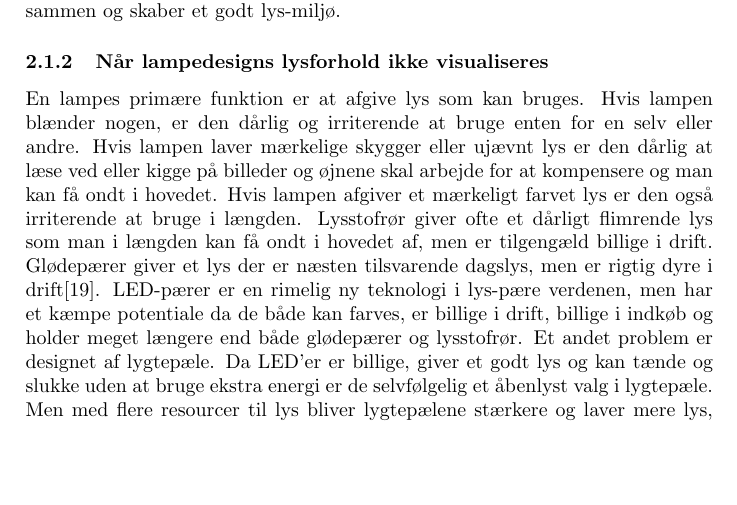
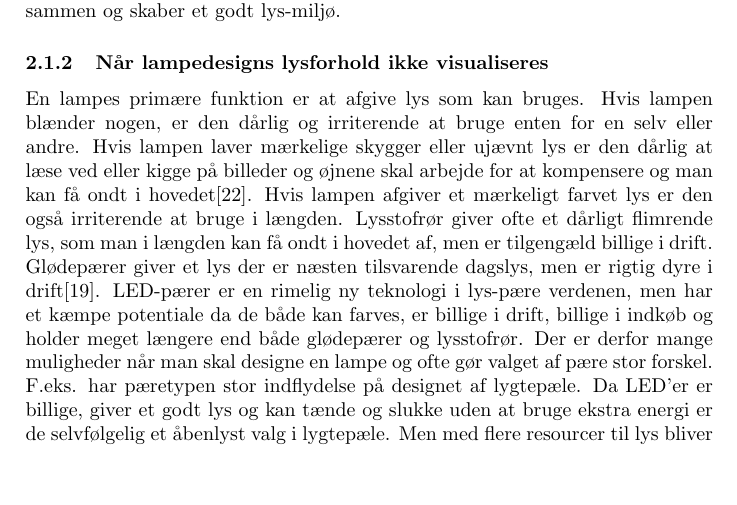
Before and after one commit to AAUSoftwareStudentGroup/P1-Raytracing, a LaTeX paper (problem/main.tex, which reads problem/subsection/relevans.tex): part of page 5 of 18, cut so that both start at the same text, the shorter picture padded with empty space. Compiled offline with pdfLaTeX.

Commit message:
Rettet relevans igennem

```diff
--- a/problem/subsection/relevans.tex
+++ b/problem/subsection/relevans.tex
@@ -13,7 +13,7 @@ Blåt/hvidt lys har den effekt at vi føler os mere vågne og oppe på mærkerne
 
 \subsubsection{Når lampedesigns lysforhold ikke visualiseres}
 
-En lampes primære funktion er at afgive lys som kan bruges. Hvis lampen blænder nogen, er den dårlig og irriterende at bruge enten for en selv eller andre. Hvis lampen laver mærkelige skygger eller ujævnt lys er den dårlig at læse ved eller kigge på billeder og øjnene skal arbejde for at kompensere og man kan få ondt i hovedet. Hvis lampen afgiver et mærkeligt farvet lys er den også irriterende at bruge i længden. Lysstofrør giver ofte et dårligt flimrende lys som man i længden kan få ondt i hovedet af, men er tilgengæld billige i drift. Glødepærer giver et lys der er næsten tilsvarende dagslys, men er rigtig dyre i drift\cite{videnskab_dk_led}. LED-pærer er en rimelig ny teknologi i lys-pære verdenen, men har et kæmpe potentiale da de både kan farves, er billige i drift, billige i indkøb og holder meget længere end både glødepærer og lysstofrør. Et andet problem er designet af lygtepæle. Da LED'er er billige, giver et godt lys og kan tænde og slukke uden at bruge ekstra energi er de selvfølgelig et åbenlyst valg i lygtepæle. Men med flere resourcer til lys bliver lygtepælene stærkere og laver mere lys, som er en fordel for dem der er ude og gå eller køre, men er til stor ulempe for folk der prøver at sove eller gerne vil kigge på stjerner\cite{dr_dk_lysforurening}.
+En lampes primære funktion er at afgive lys som kan bruges. Hvis lampen blænder nogen, er den dårlig og irriterende at bruge enten for en selv eller andre. Hvis lampen laver mærkelige skygger eller ujævnt lys er den dårlig at læse ved eller kigge på billeder og øjnene skal arbejde for at kompensere og man kan få ondt i hovedet\cite{lys_konsekvenser}. Hvis lampen afgiver et mærkeligt farvet lys er den også irriterende at bruge i længden. Lysstofrør giver ofte et dårligt flimrende lys, som man i længden kan få ondt i hovedet af, men er tilgengæld billige i drift. Glødepærer giver et lys der er næsten tilsvarende dagslys, men er rigtig dyre i drift\cite{videnskab_dk_led}. LED-pærer er en rimelig ny teknologi i lys-pære verdenen, men har et kæmpe potentiale da de både kan farves, er billige i drift, billige i indkøb og holder meget længere end både glødepærer og lysstofrør. Der er derfor mange muligheder når man skal designe en lampe og ofte gør valget af pære stor forskel. F.eks. har pæretypen stor indflydelse på designet af lygtepæle. Da LED'er er billige, giver et godt lys og kan tænde og slukke uden at bruge ekstra energi er de selvfølgelig et åbenlyst valg i lygtepæle. Men med flere resourcer til lys bliver lygtepælene stærkere og laver mere lys, som er en fordel for dem der er ude og gå eller køre, men er til stor ulempe for folk der prøver at sove eller gerne vil kigge på stjerner\cite{dr_dk_lysforurening}.
 
 
 \subsubsection{Hvorfor er det så relevant?}
```
